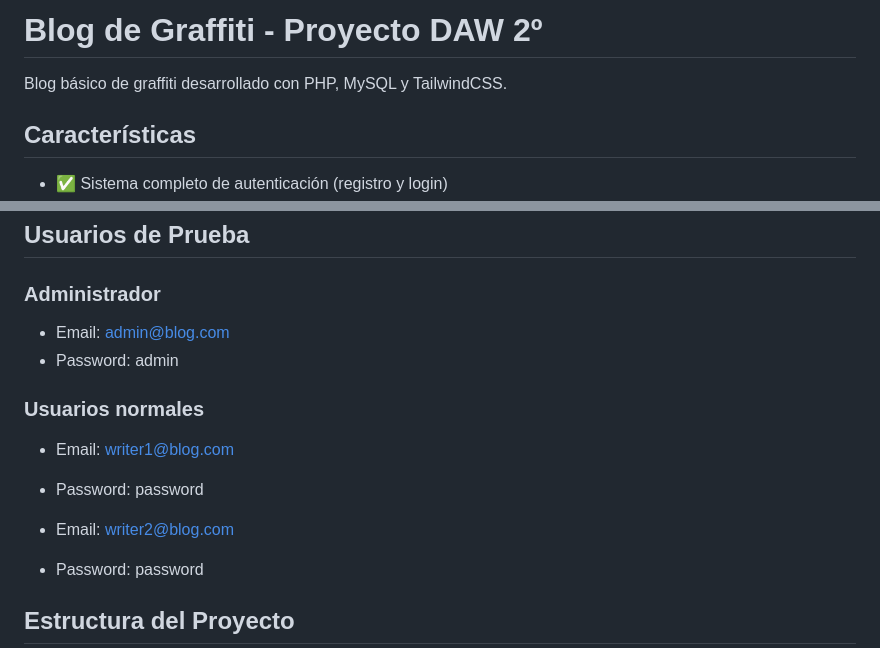
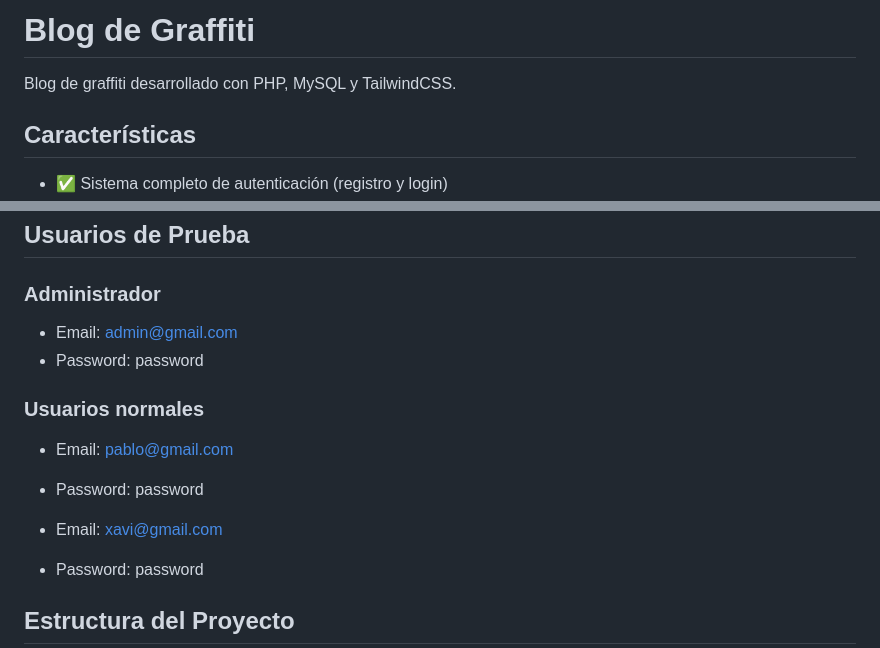
Before and after one commit to pablogarridok/graffiti-hub, a Markdown page: README.md, 2 parts joined by grey strips. Drawn GitHub-style.

Commit message:
readme actualizado
Updated project title and modified test user emails.

```diff
--- a/README.md
+++ b/README.md
@@ -1,6 +1,6 @@
-# Blog de Graffiti - Proyecto DAW 2º
+# Blog de Graffiti
 
-Blog básico de graffiti desarrollado con PHP, MySQL y TailwindCSS.
+Blog de graffiti desarrollado con PHP, MySQL y TailwindCSS.
 
 ## Características
 
@@ -40,14 +40,14 @@ docker-compose up -d --build
 ## Usuarios de Prueba
 
 ### Administrador
-- Email: admin@blog.com
-- Password: admin
+- Email: admin@gmail.com
+- Password: password
 
 ### Usuarios normales
-- Email: writer1@blog.com
+- Email: pablo@gmail.com
 - Password: password
 
-- Email: writer2@blog.com
+- Email: xavi@gmail.com
 - Password: password
 
 ## Estructura del Proyecto
```
